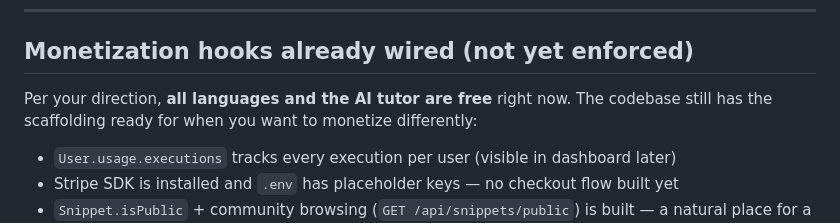
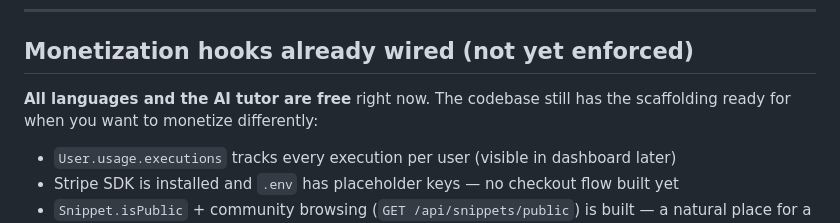
Before and after one commit to ogbohchinonso/KrestLab, a Markdown page: README.md, the part around the change. GitHub-like rendering.

Commit message:
Update README to clarify monetization status
Corrected formatting and emphasized that all languages and the AI tutor are currently free while maintaining the codebase for future monetization.

```diff
--- a/README.md
+++ b/README.md
@@ -145,7 +145,7 @@ Visit `http://localhost:3000` (or wherever you served the frontend). Register an
 
 ## Monetization hooks already wired (not yet enforced)
 
-Per your direction, **all languages and the AI tutor are free** right now. The codebase still has the scaffolding ready for when you want to monetize differently:
+**All languages and the AI tutor are free** right now. The codebase still has the scaffolding ready for when you want to monetize differently:
 
 - `User.usage.executions` tracks every execution per user (visible in dashboard later)
 - Stripe SDK is installed and `.env` has placeholder keys — no checkout flow built yet
```
